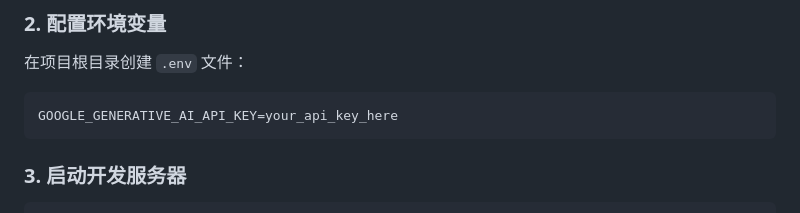
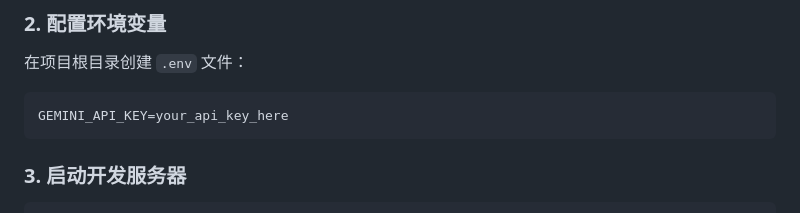
Before and after one commit to tomcomtang/a2ui-template, a Markdown page: README_zh-CN.md, the part around the change. Rendered like a GitHub page.

````diff
--- a/README_zh-CN.md
+++ b/README_zh-CN.md
@@ -24,7 +24,7 @@ npm install
 在项目根目录创建 `.env` 文件：
 
 ```env
-GOOGLE_GENERATIVE_AI_API_KEY=your_api_key_here
+GEMINI_API_KEY=your_api_key_here
 ```
 
 ### 3. 启动开发服务器
````
Also changed, not shown: README.md (+1 -1 lines).
